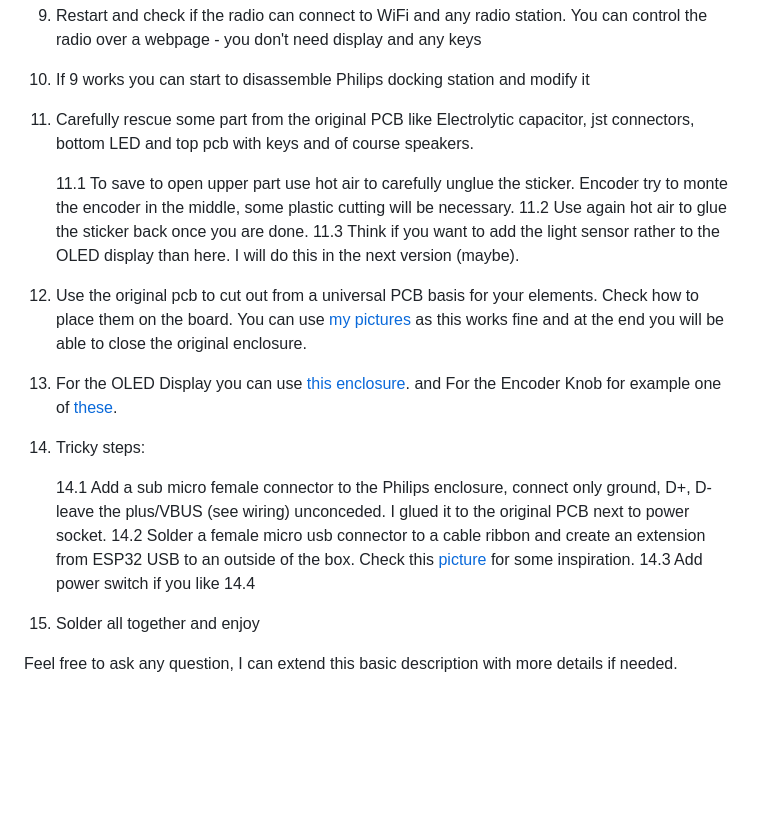
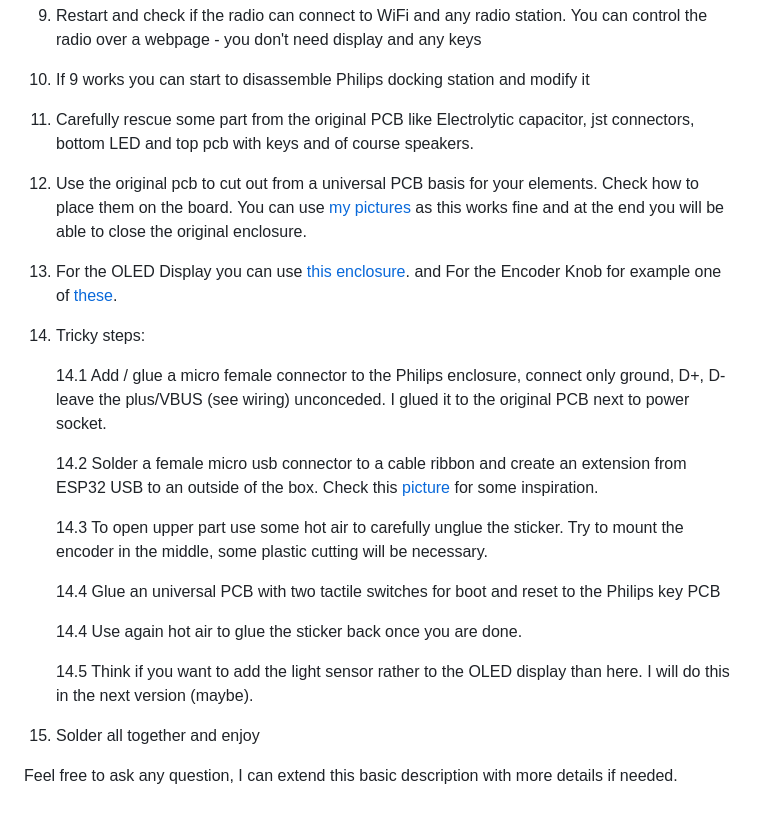
Before and after one commit to petervflocke/ESP32Radio-V2PvF, a Markdown page: Philips_DS1150/README.md, the part around the change. Drawn GitHub-style; blank space fills up the shorter version.

Commit message:
coock boot update

```diff
--- a/Philips_DS1150/README.md
+++ b/Philips_DS1150/README.md
@@ -66,20 +66,23 @@ TL;DR? Then here is a quick list of tasks:
 
 11. Carefully rescue some part from the original PCB like Electrolytic capacitor, jst connectors, bottom LED and top pcb with keys and of course speakers.
 
-    11.1 To save to open upper part use hot air to carefully unglue the sticker. Encoder try to monte the encoder in the middle, some plastic cutting will be necessary.
-    11.2 Use again hot air to glue the sticker back once you are done.
-    11.3 Think if you want to add the light sensor rather to the OLED display than here. I will do this in the next version (maybe).
-
 12. Use the original pcb to cut out from a universal PCB basis for your elements. Check how to place them on the board. You can use [my pictures](https://github.com/petervflocke/ESP32Radio-V2PvF/tree/master/Philips_DS1150) as this works fine and at the end you will be able to close the original enclosure.
 
 13. For the OLED Display you can use [this enclosure](https://www.thingiverse.com/thing:2176764). and For the Encoder Knob for example one of [these](EncoderKnobs.stl).
 
 14. Tricky steps:
 
-    14.1 Add a sub micro female connector to the Philips enclosure, connect only ground, D+, D- leave the plus/VBUS (see wiring) unconceded. I glued it to the original PCB next to power socket.
+    14.1 Add / glue a micro female connector to the Philips enclosure, connect only ground, D+, D- leave the plus/VBUS (see wiring) unconceded. I glued it to the original PCB next to power socket.
+
     14.2 Solder a female micro usb connector to a cable ribbon and create an extension from ESP32 USB to an outside of the box. Check this [picture](https://raw.githubusercontent.com/petervflocke/ESP32Radio-V2PvF/master/Philips_DS1150/IMG20230204121923.jpg) for some inspiration.
-    14.3 Add power switch if you like
-    14.4
+
+    14.3 To open upper part use some hot air to carefully unglue the sticker. Try to mount the encoder in the middle, some plastic cutting will be necessary.
+
+    14.4 Glue an universal PCB with two tactile switches for boot and reset to the Philips key PCB
+
+    14.4 Use again hot air to glue the sticker back once you are done.
+
+    14.5 Think if you want to add the light sensor rather to the OLED display than here. I will do this in the next version (maybe).
 
 15. Solder all together and enjoy
 
```
